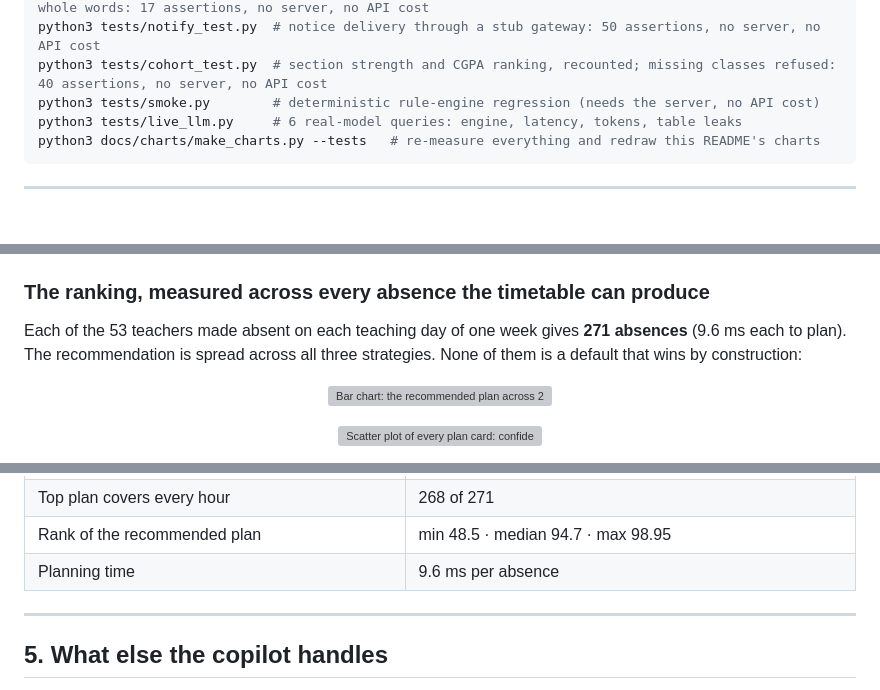
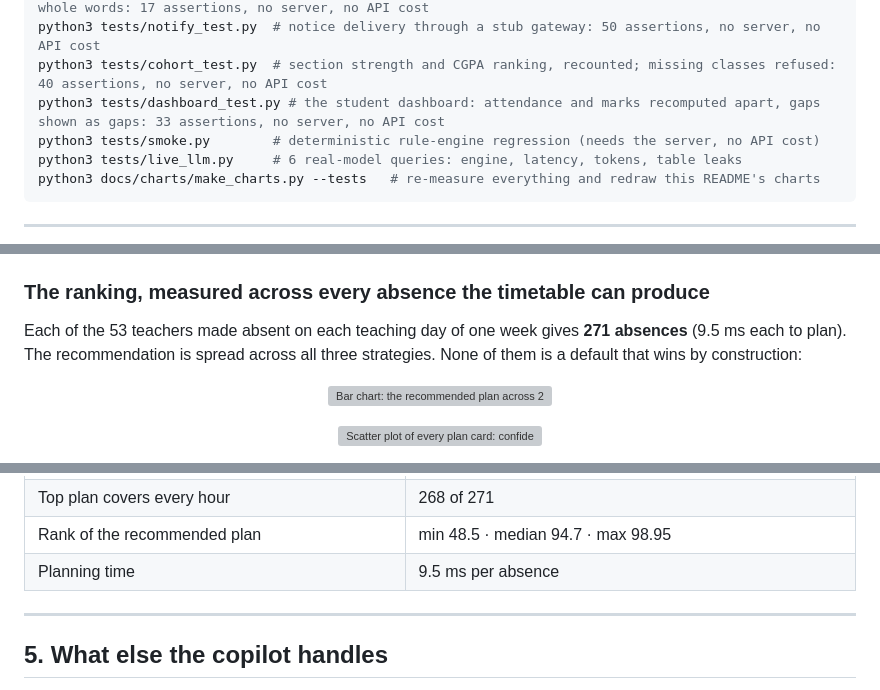
Before and after one commit to samprith02/VidyaERP, a Markdown page: README.md, 3 parts joined by grey strips. Drawn GitHub-style; folded sections open; blank space fills up the shorter version; grey boxes are pictures that could not be loaded.

```diff
--- a/README.md
+++ b/README.md
@@ -193,6 +193,7 @@ python3 tests/accreditation_test.py # NAAC/NBA evidence recomputed, moving with
 python3 tests/risk_test.py    # the early-warning list, counted in full and recomputed; departments as whole words: 17 assertions, no server, no API cost
 python3 tests/notify_test.py  # notice delivery through a stub gateway: 50 assertions, no server, no API cost
 python3 tests/cohort_test.py  # section strength and CGPA ranking, recounted; missing classes refused: 40 assertions, no server, no API cost
+python3 tests/dashboard_test.py # the student dashboard: attendance and marks recomputed apart, gaps shown as gaps: 33 assertions, no server, no API cost
 python3 tests/smoke.py        # deterministic rule-engine regression (needs the server, no API cost)
 python3 tests/live_llm.py     # 6 real-model queries: engine, latency, tokens, table leaks
 python3 docs/charts/make_charts.py --tests   # re-measure everything and redraw this README's charts
@@ -352,7 +353,7 @@ sequenceDiagram
 ### The ranking, measured across every absence the timetable can produce
 
 Each of the 53 teachers made absent on each teaching day of one week gives **271 absences**
-(9.6 ms each to plan). The recommendation is spread across all three strategies. None of them is
+(9.5 ms each to plan). The recommendation is spread across all three strategies. None of them is
 a default that wins by construction:
 
 <p align="center">
@@ -380,7 +381,7 @@ arranged), and those cards are flagged **incomplete** on the page rather than ra
 | Plan B folded into plan A (identical committed rows) | 90 |
 | Top plan covers every hour | 268 of 271 |
 | Rank of the recommended plan | min 48.5 · median 94.7 · max 98.95 |
-| Planning time | 9.6 ms per absence |
+| Planning time | 9.5 ms per absence |
 
 </details>
 
```
Also changed, not shown: other parts of README.md (+6 -5 lines), CLAUDE.md (+9 -0 lines), docs/img/portal-student.png, 10 other files.
